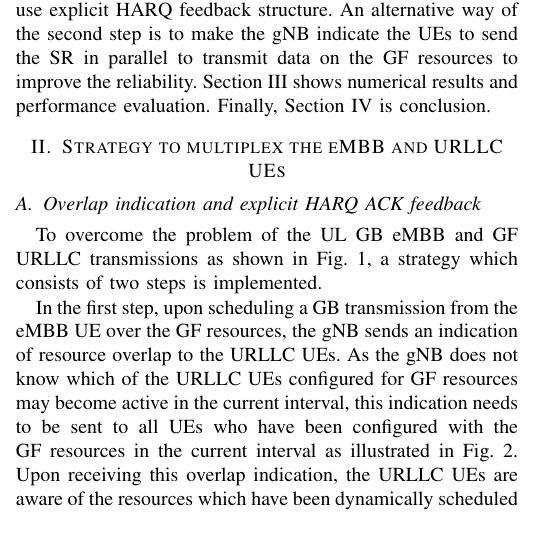
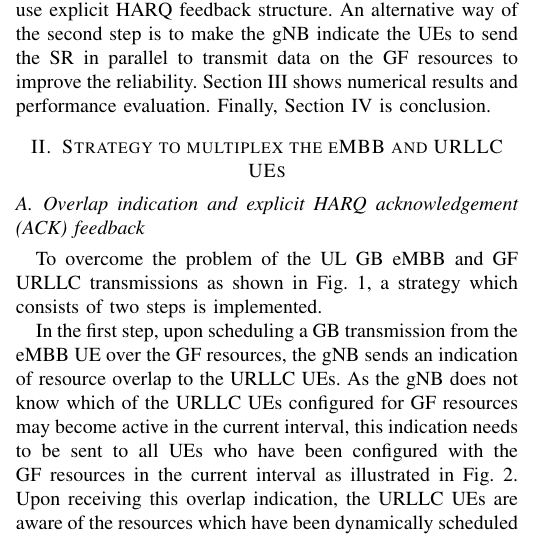
Before and after one commit to KienLeTrung/eMBB-and-URLLC-multiplexing_HARQ-feedback, a LaTeX paper (eMBB URLLC multiplexing_feedback/Kien.tex): part of one column of page 2 of 5, cut so that both start at the same text. Compiled offline with pdfLaTeX; a missing font is replaced by an installed copy or a similar font; a LaTeX package or settings file that is missing is left out.

Commit message:
Update Kien.tex

```diff
--- a/eMBB URLLC multiplexing_feedback/Kien.tex
+++ b/eMBB URLLC multiplexing_feedback/Kien.tex
@@ -118,7 +118,7 @@ In this work, a multiplexing scheme with two-step strategy is presented in Secti
 
 \section{Strategy to multiplex the eMBB and URLLC UEs}\label{II}
 
-\subsection{Overlap indication and explicit HARQ ACK feedback}\label{IIAA}
+\subsection{Overlap indication and explicit HARQ acknowledgement (ACK) feedback}\label{IIAA}
 To overcome the problem of the UL GB eMBB and GF URLLC transmissions as shown in Fig.~\ref{fig1}, a strategy which consists of two steps is implemented.
 
 In the first step, upon scheduling a GB transmission from the eMBB UE over the GF resources, the gNB sends an indication of resource overlap to the URLLC UEs. As the gNB does not know which of the URLLC UEs configured for GF resources may become active in the current interval, this indication needs to be sent to all UEs who have been configured with the GF resources in the current interval as illustrated in Fig.~\ref{fig2}. Upon receiving this overlap indication, the URLLC UEs are aware of the resources which have been dynamically scheduled for other UEs (the eMBB UEs for example) and in case of transmission, they know that their transmissions will be received with increased interference and trigger a mechanism in the next step to deal with this interference.
```
